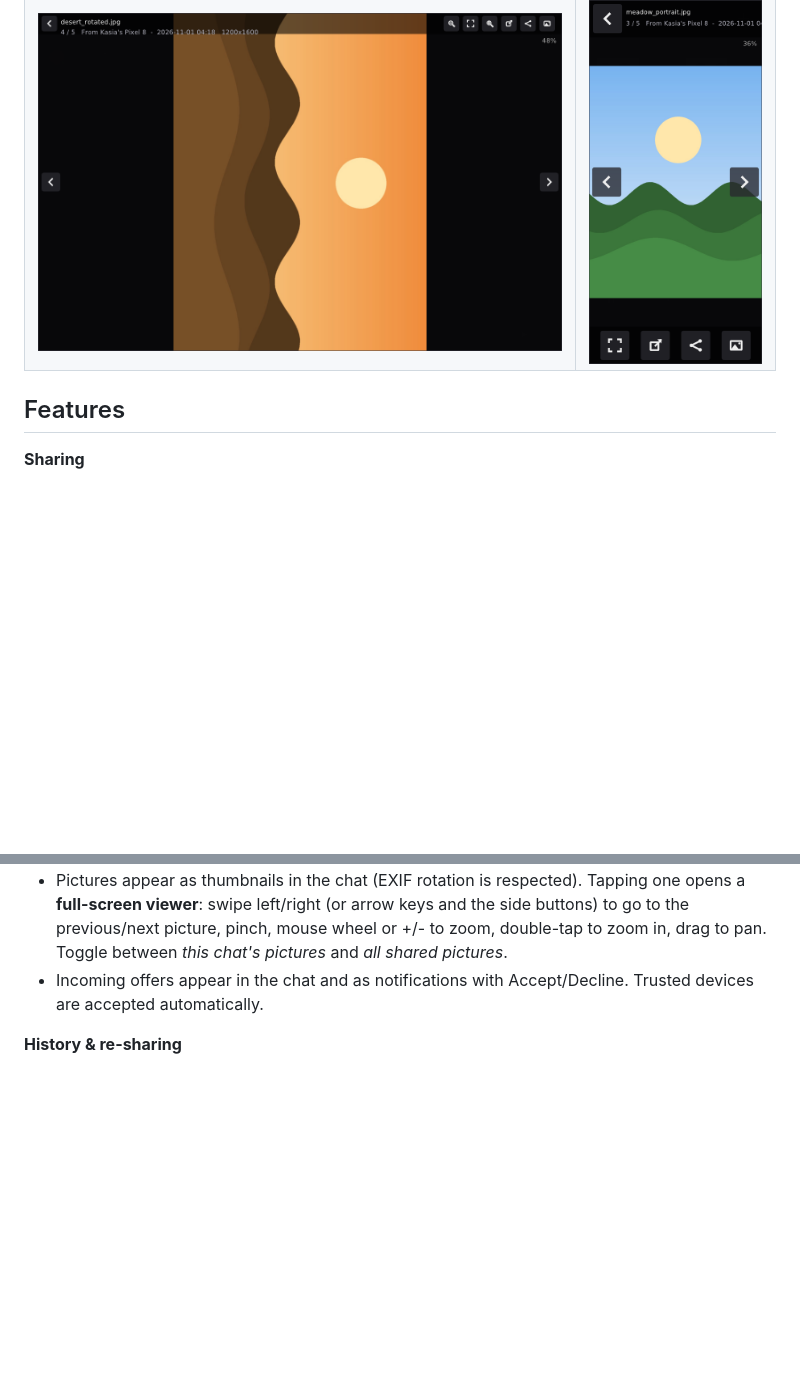
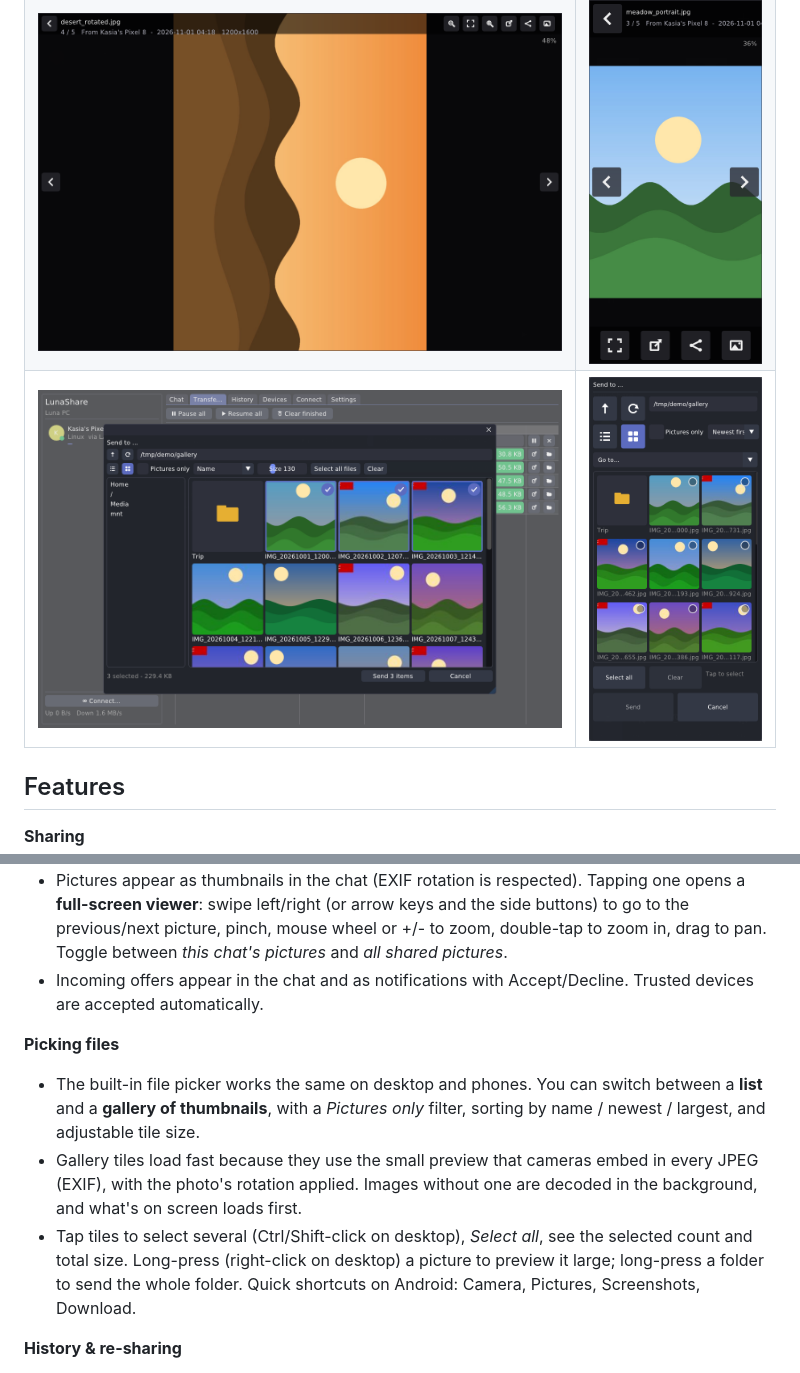
Before and after one commit to LunaMoo/LunaShare, a Markdown page: README.md, 2 parts joined by grey strips. GitHub-like rendering; pictures changed too: docs/file-picker-gallery.png (added), docs/phone-file-picker.png (added); blank space fills up the shorter version.

```diff
--- a/README.md
+++ b/README.md
@@ -8,6 +8,7 @@ SHA-256 hashed before sending and again after receiving, so you know it arrived
 |---|---|
 | ![desktop](docs/desktop-chat.png) | ![phone](docs/phone-chat.png) |
 | ![viewer](docs/viewer.png) | ![phone viewer](docs/phone-viewer.png) |
+| ![file picker](docs/file-picker-gallery.png) | ![phone file picker](docs/phone-file-picker.png) |
 
 ## Features
 
@@ -26,6 +27,15 @@ SHA-256 hashed before sending and again after receiving, so you know it arrived
   swipe left/right (or arrow keys and the side buttons) to go to the previous/next picture, pinch, mouse wheel or +/- to zoom,
   double-tap to zoom in, drag to pan. Toggle between *this chat's pictures* and *all shared pictures*.
 - Incoming offers appear in the chat and as notifications with Accept/Decline. Trusted devices are accepted automatically.
+
+**Picking files**
+- The built-in file picker works the same on desktop and phones. You can switch between a **list** and a **gallery of thumbnails**,
+  with a *Pictures only* filter, sorting by name / newest / largest, and adjustable tile size.
+- Gallery tiles load fast because they use the small preview that cameras embed in every JPEG (EXIF), with the photo's
+  rotation applied. Images without one are decoded in the background, and what's on screen loads first.
+- Tap tiles to select several (Ctrl/Shift-click on desktop), *Select all*, see the selected count and total size.
+  Long-press (right-click on desktop) a picture to preview it large; long-press a folder to send the whole folder.
+  Quick shortcuts on Android: Camera, Pictures, Screenshots, Download.
 
 **History & re-sharing**
 - Every sent and received file goes into a searchable history (name, device, hash). Select any number of entries and
```
Also changed, not shown: 11 other files.
